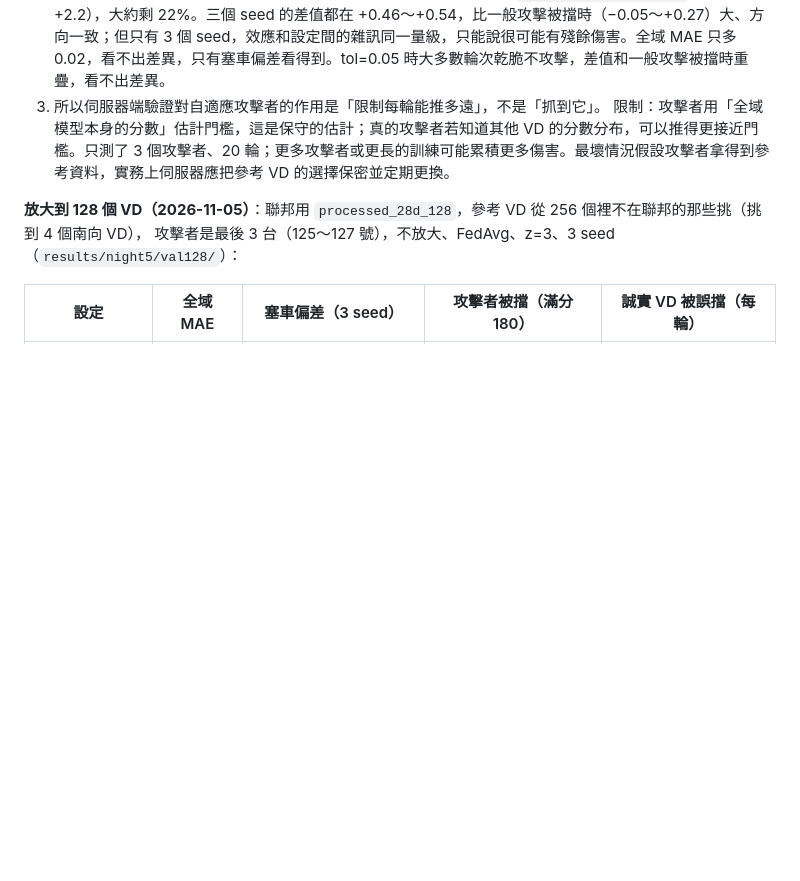
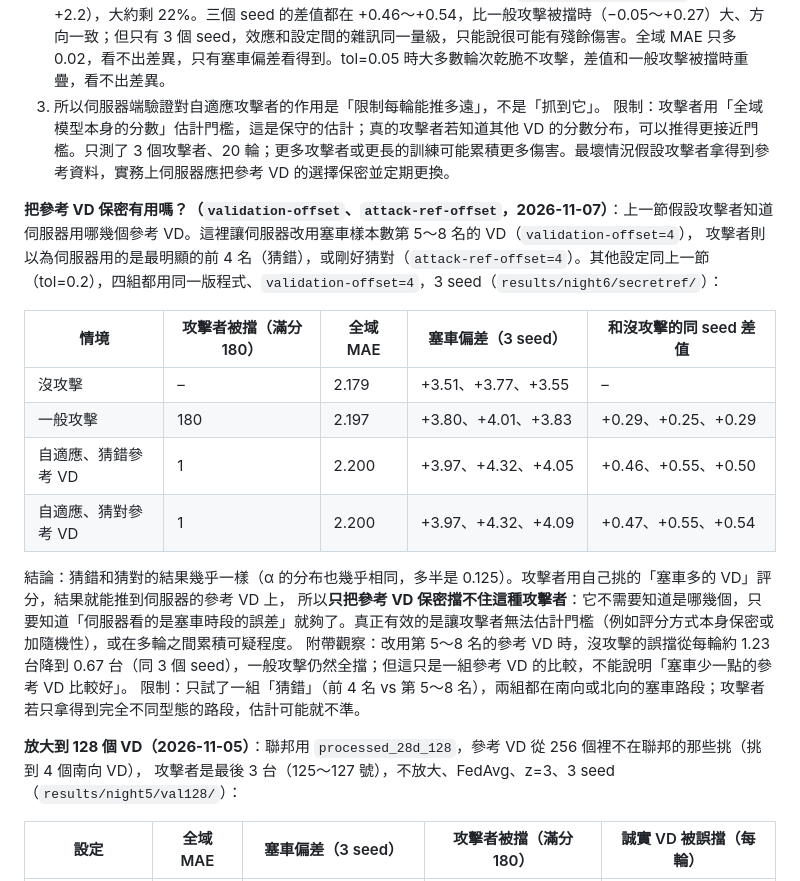
Before and after one commit to austenjuan2222/UnivProject, a Markdown page: README.md, the part around the change. Drawn GitHub-style; blank space fills up the shorter version.

Commit message:
README: 參考 VD 保密擋不住自適應攻擊者（猜錯、猜對結果幾乎相同）
Co-Authored-By: Claude Opus 5.5 <noreply@anthropic.com>

```diff
--- a/README.md
+++ b/README.md
@@ -986,6 +986,21 @@ k=1 的數字取自 `valscores/`，沒驗證的取自 `attackjam/high`）：
 3. 所以伺服器端驗證對自適應攻擊者的作用是「限制每輪能推多遠」，不是「抓到它」。
 限制：攻擊者用「全域模型本身的分數」估計門檻，這是保守的估計；真的攻擊者若知道其他 VD 的分數分布，可以推得更接近門檻。只測了 3 個攻擊者、20 輪；更多攻擊者或更長的訓練可能累積更多傷害。最壞情況假設攻擊者拿得到參考資料，實務上伺服器應把參考 VD 的選擇保密並定期更換。
 
+**把參考 VD 保密有用嗎？（`validation-offset`、`attack-ref-offset`，2026-11-07）**：上一節假設攻擊者知道伺服器用哪幾個參考 VD。這裡讓伺服器改用塞車樣本數第 5～8 名的 VD（`validation-offset=4`），
+攻擊者則以為伺服器用的是最明顯的前 4 名（猜錯），或剛好猜對（`attack-ref-offset=4`）。其他設定同上一節（tol=0.2），四組都用同一版程式、`validation-offset=4`，3 seed（`results/night6/secretref/`）：
+
+| 情境 | 攻擊者被擋（滿分 180） | 全域 MAE | 塞車偏差（3 seed） | 和沒攻擊的同 seed 差值 |
+|---|---|---|---|---|
+| 沒攻擊 | – | 2.179 | +3.51、+3.77、+3.55 | – |
+| 一般攻擊 | 180 | 2.197 | +3.80、+4.01、+3.83 | +0.29、+0.25、+0.29 |
+| 自適應、猜錯參考 VD | 1 | 2.200 | +3.97、+4.32、+4.05 | +0.46、+0.55、+0.50 |
+| 自適應、猜對參考 VD | 1 | 2.200 | +3.97、+4.32、+4.09 | +0.47、+0.55、+0.54 |
+
+結論：猜錯和猜對的結果幾乎一樣（α 的分布也幾乎相同，多半是 0.125）。攻擊者用自己挑的「塞車多的 VD」評分，結果就能推到伺服器的參考 VD 上，
+所以**只把參考 VD 保密擋不住這種攻擊者**：它不需要知道是哪幾個，只要知道「伺服器看的是塞車時段的誤差」就夠了。真正有效的是讓攻擊者無法估計門檻（例如評分方式本身保密或加隨機性），或在多輪之間累積可疑程度。
+附帶觀察：改用第 5～8 名的參考 VD 時，沒攻擊的誤擋從每輪約 1.23 台降到 0.67 台（同 3 個 seed），一般攻擊仍然全擋；但這只是一組參考 VD 的比較，不能說明「塞車少一點的參考 VD 比較好」。
+限制：只試了一組「猜錯」（前 4 名 vs 第 5～8 名），兩組都在南向或北向的塞車路段；攻擊者若只拿得到完全不同型態的路段，估計可能就不準。
+
 **放大到 128 個 VD（2026-11-05）**：聯邦用 `processed_28d_128`，參考 VD 從 256 個裡不在聯邦的那些挑（挑到 4 個南向 VD），
 攻擊者是最後 3 台（125～127 號），不放大、FedAvg、z=3、3 seed（`results/night5/val128/`）：
 
```
